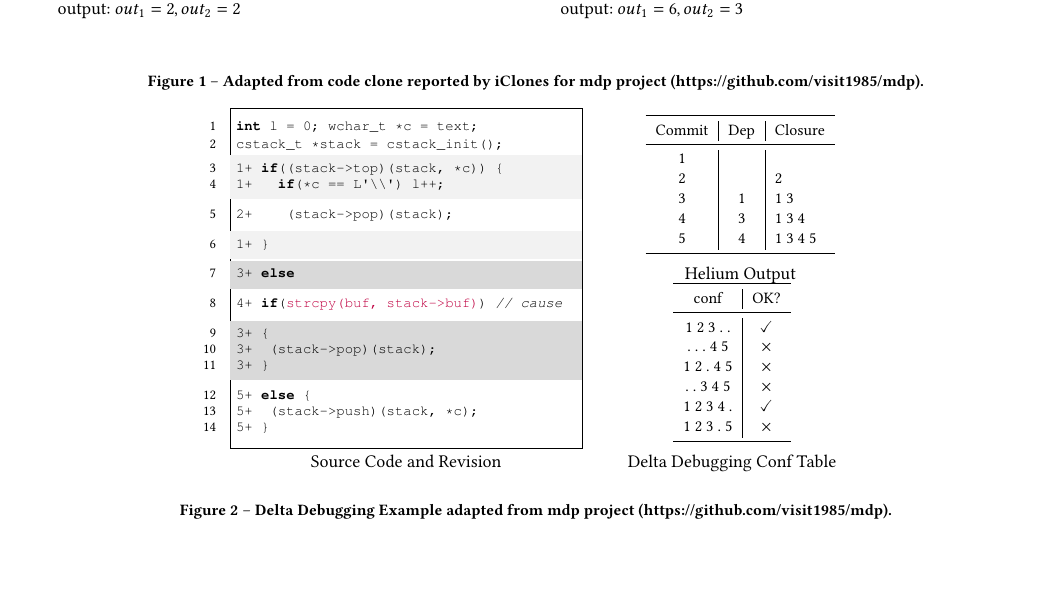
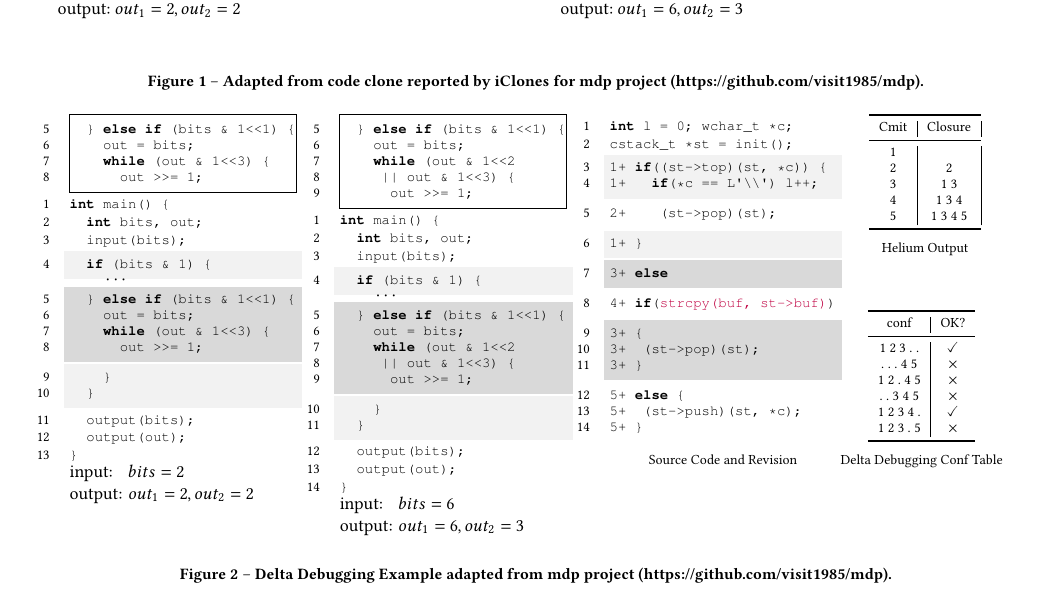
Before and after one commit to lihebi/scratch, a LaTeX paper (latex/fig2.tex): part of page 1 of 2, cut so that both start at the same text, the shorter picture padded with empty space. Compiled offline with pdfLaTeX.

Commit message:
put into one figure

```diff
--- a/latex/fig2.tex
+++ b/latex/fig2.tex
@@ -113,17 +115,147 @@ int main() {
 \end{figure}
 
 
+
+
+
+
+
+
 \begin{figure}[t]
   \centering
   \noindent
 
-  \begin{tikzpicture}
+  \begin{tikzpicture}[
+      every label quotes/.style={font=\footnotesize}
+      ]
     % \draw [help lines, gray!30] (0,0) grid (10,10);
 
+    \matrix (clone1) [anchor=west,
+      % draw,
+      every node/.style={text width=4cm,
+        inner sep=0,
+        outer sep=0
+      },
+      ] {
+      \node [draw] {
+\begin{lstlisting}[style=base, numbers=left, firstnumber=5, frame=single, framerule=0pt]
+  } else if (bits & 1<<1) {
+    out = bits;
+    while (out & 1<<3) {
+      out >>= 1;
+\end{lstlisting}
+      };\\
+      \node {
+\begin{lstlisting}[label=lst-iclones-5, style=base, numbers=left]
+int main() {
+  int bits, out;
+  input(bits);
+\end{lstlisting}
+      };\\
+      \node {
+\begin{lstlisting}[label=lst-iclones-5, style=base, numbers=left, frame=single, framerule=0pt, backgroundcolor=\color{gray!10}, firstnumber=4]
+  if (bits & 1) {
+\end{lstlisting}
+      };\\
+      \node {
+        $\qquad\cdots$
+      };\\
+      \node {
+\begin{lstlisting}[style=base, numbers=left, firstnumber=5, frame=single, framerule=0pt, backgroundcolor=\color{gray!30}]
+  } else if (bits & 1<<1) {
+    out = bits;
+    while (out & 1<<3) {
+      out >>= 1;
+\end{lstlisting}
+      };\\
+      \node {
+          \begin{lstlisting}[style=base, numbers=left, firstnumber=9, frame=single, framerule=0pt, backgroundcolor=\color{gray!10}]
+    }
+  }
+\end{lstlisting}
+      };\\
+      \node {
+          \begin{lstlisting}[style=base, numbers=left, firstnumber=11]
+  output(bits);
+  output(out);
+}
+\end{lstlisting}
+      };\\
+      \node [align=left] {
+        input:\hspace{1.6mm} $bits=2$\\
+        output: $out_1=2, out_2=2$\\
+      };\\
+    };
+    \matrix (clone2) [
+      right=15pt of clone1.north east,
+      matrix anchor=north west,
+      % draw,
+      every node/.style={text width=4cm,
+        inner sep=0,
+        outer sep=0
+      }
+      ] {
+      \node [draw] {
+\begin{lstlisting}[style=base, numbers=left, firstnumber=5, frame=single, framerule=0pt]
+  } else if (bits & 1<<1) {
+    out = bits;
+    while (out & 1<<2
+     || out & 1<<3) {
+      out >>= 1;
+\end{lstlisting}
+      };\\
+      \node {
+\begin{lstlisting}[label=lst-iclones-6,style=base, numbers=left]
+int main() {
+  int bits, out;
+  input(bits);
+\end{lstlisting}
+      };\\
+      \node {
+    \begin{lstlisting}[style=base, numbers=left, firstnumber=4, frame=single, framerule=0pt, backgroundcolor=\color{gray!10}]
+  if (bits & 1) {
+\end{lstlisting}
+      };\\
+      \node {
+        $\qquad\cdots$
+      };\\
+      \node {
+\begin{lstlisting}[style=base, numbers=left, firstnumber=5, frame=single, framerule=0pt, backgroundcolor=\color{gray!30}]
+  } else if (bits & 1<<1) {
+    out = bits;
+    while (out & 1<<2
+     || out & 1<<3) {
+      out >>= 1;
+\end{lstlisting}
+      };\\
+      \node {
+    \begin{lstlisting}[style=base, numbers=left, firstnumber=10, frame=single, framerule=0pt, backgroundcolor=\color{gray!10}]
+    }
+  }
+\end{lstlisting}
+      };\\
+      \node {
+    \begin{lstlisting}[style=base, numbers=left, firstnumber=12]
+  output(bits);
+  output(out);
+}
+\end{lstlisting}
+      };\\
+      \node [align=left] {
+        input:\hspace{1.6mm} $bits = 6$\\
+        output: $out_1=6, out_2=3$\\
+      }; \\
+    };
+
+
+
+
     \matrix (code) [anchor=west,
-      draw,
+      right=15pt of clone2.north east,
+      matrix anchor=north west,
+      % draw,
       every node/.style={
-        text width=6cm,
+        text width=4cm,
         % draw,
         inner sep=0,
         outer sep=0
@@ -132,19 +264,19 @@ int main() {
       ] {
       \node {
 \begin{lstlisting}[style=base, numbers=left]
-int l = 0; wchar_t *c = text;
-cstack_t *stack = cstack_init();
+int l = 0; wchar_t *c;
+cstack_t *st = init();
 \end{lstlisting}
       };\\
       \node {
 \begin{lstlisting}[style=base, frame=single, framerule=0pt, backgroundcolor=\color{gray!10}, numbers=left, firstnumber=3]
-1+ if((stack->top)(stack, *c)) {
+1+ if((st->top)(st, *c)) {
 1+   if(*c == L'\\') l++;
 \end{lstlisting}
       };\\
       \node {
 \begin{lstlisting}[style=base, frame=single, framerule=0pt, numbers=left, firstnumber=5]
-2+    (stack->pop)(stack);
+2+    (st->pop)(st);
 \end{lstlisting}
       };\\
       \node {
@@ -159,20 +291,20 @@ cstack_t *stack = cstack_init();
       };\\
       \node {
 \begin{lstlisting}[style=base, frame=single, framerule=0pt, numbers=left, firstnumber=8]
-4+ if(~1strcpy(buf, stack->buf)~1) // cause
+4+ if(~1strcpy(buf, st->buf)~1)
 \end{lstlisting}
       };\\
       \node {
 \begin{lstlisting}[style=base, frame=single, framerule=0pt, backgroundcolor=\color{gray!30}, numbers=left, firstnumber=9]
 3+ {
-3+  (stack->pop)(stack);
+3+  (st->pop)(st);
 3+ }
 \end{lstlisting}
       };\\
       \node {
 \begin{lstlisting}[style=base, frame=single, framerule=0pt, numbers=left, firstnumber=12]
 5+ else {
-5+  (stack->push)(stack, *c);
+5+  (st->push)(st, *c);
 5+ }
 \end{lstlisting}
       };\\
@@ -180,17 +312,19 @@ cstack_t *stack = cstack_init();
 
     % \draw (code.north) -- (10,0);
 
-    \node (helium) [right=of code.north east, anchor=north west, "Helium Output" below] {
-      \small
+    \node (helium) [right=10pt of code.north east, anchor=north west, "Helium Output" below] {
+      \footnotesize
       \begin{tabular}{c | c | l}
         \toprule
-        Commit & Dep & Closure\\
+        Cmit &
+        % Dep &
+                Closure\\
         \midrule
-        1 & & \\
-        2 & & 2\\
-        3 & 1 & 1 3\\
-        4 & 3 & 1 3 4\\
-        5 & 4 & 1 3 4 5\\
+        1 & \\
+        2 & 2\\
+        3 & 1 3\\
+        4 & 1 3 4\\
+        5 & 1 3 4 5\\
         \bottomrule
       \end{tabular}
     };
@@ -198,7 +332,7 @@ cstack_t *stack = cstack_init();
     \node [right=of code.south east,
       shift={($(helium.north) - (code.north east)$)},
       anchor=south east, "Delta Debugging Conf Table" below] {
-      \small
+      \footnotesize
       \begin{tabular}{c|c}
         \toprule
         conf & OK?\\
```
Also changed, not shown: latex/fig2.tex (9 more changed lines).
